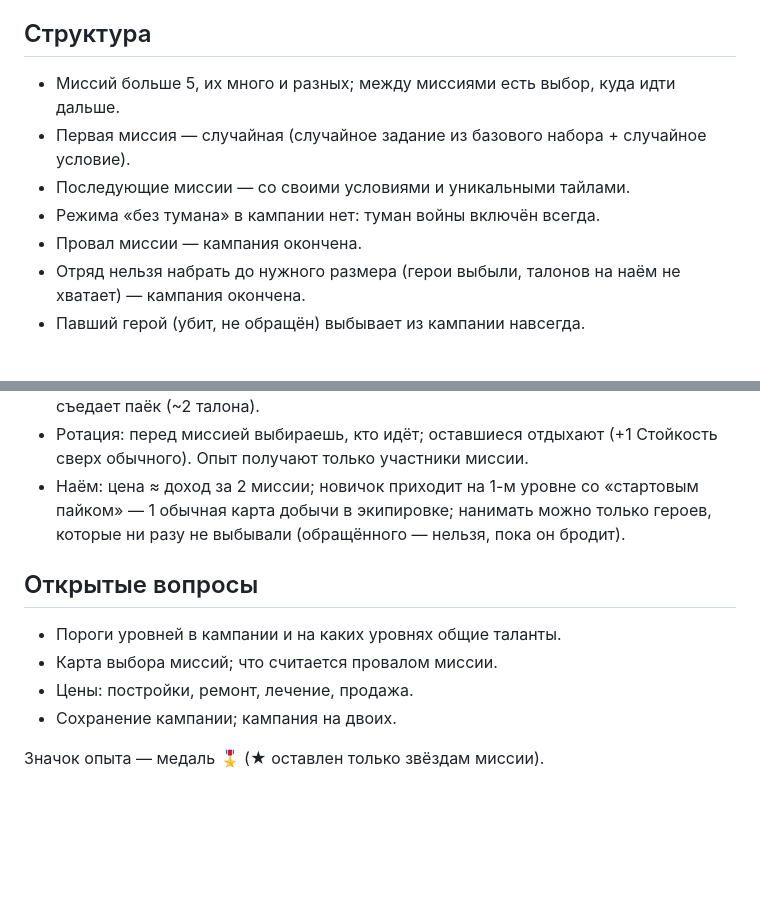
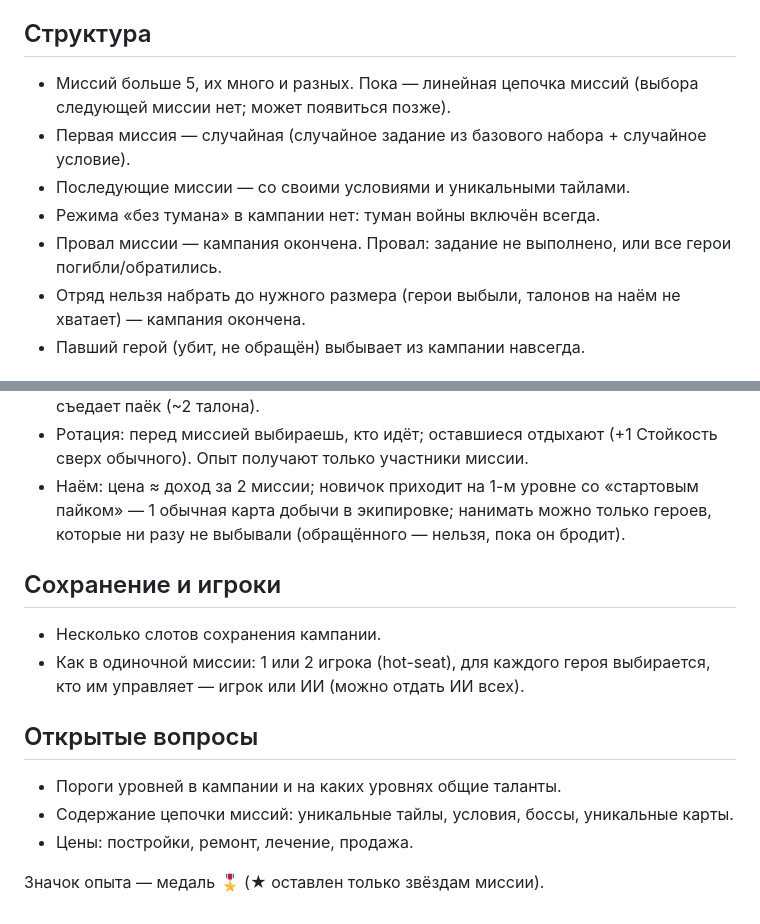
Before and after one commit to katiol123/newgamezombies, a Markdown page: docs/CAMPAIGN.md, 2 parts joined by grey strips. Drawn GitHub-style; blank space fills up the shorter version.

Commit message:
Campaign notes: linear chain, failure, save slots, players
Co-Authored-By: Claude Opus 5.5 <noreply@anthropic.com>
Claude-Session: https://claude.ai/code/session_0169Ky8B4yNPH7T1BB8n222a

```diff
--- a/docs/CAMPAIGN.md
+++ b/docs/CAMPAIGN.md
@@ -4,11 +4,11 @@
 
 ## Структура
 
-- Миссий больше 5, их много и разных; между миссиями есть выбор, куда идти дальше.
+- Миссий больше 5, их много и разных. Пока — линейная цепочка миссий (выбора следующей миссии нет; может появиться позже).
 - Первая миссия — случайная (случайное задание из базового набора + случайное условие).
 - Последующие миссии — со своими условиями и уникальными тайлами.
 - Режима «без тумана» в кампании нет: туман войны включён всегда.
-- Провал миссии — кампания окончена.
+- Провал миссии — кампания окончена. Провал: задание не выполнено, или все герои погибли/обратились.
 - Отряд нельзя набрать до нужного размера (герои выбыли, талонов на наём не хватает) — кампания окончена.
 - Павший герой (убит, не обращён) выбывает из кампании навсегда.
 
@@ -94,11 +94,15 @@
 - Ротация: перед миссией выбираешь, кто идёт; оставшиеся отдыхают (+1 Стойкость сверх обычного). Опыт получают только участники миссии.
 - Наём: цена ≈ доход за 2 миссии; новичок приходит на 1-м уровне со «стартовым пайком» — 1 обычная карта добычи в экипировке; нанимать можно только героев, которые ни разу не выбывали (обращённого — нельзя, пока он бродит).
 
+## Сохранение и игроки
+- Несколько слотов сохранения кампании.
+- Как в одиночной миссии: 1 или 2 игрока (hot-seat), для каждого героя выбирается, кто им управляет — игрок или ИИ (можно отдать ИИ всех).
+
 ## Открытые вопросы
 
 - Пороги уровней в кампании и на каких уровнях общие таланты.
-- Карта выбора миссий; что считается провалом миссии.
+- Содержание цепочки миссий: уникальные тайлы, условия, боссы, уникальные карты.
 - Цены: постройки, ремонт, лечение, продажа.
-- Сохранение кампании; кампания на двоих.
+
 
 Значок опыта — медаль 🎖 (★ оставлен только звёздам миссии).
```
